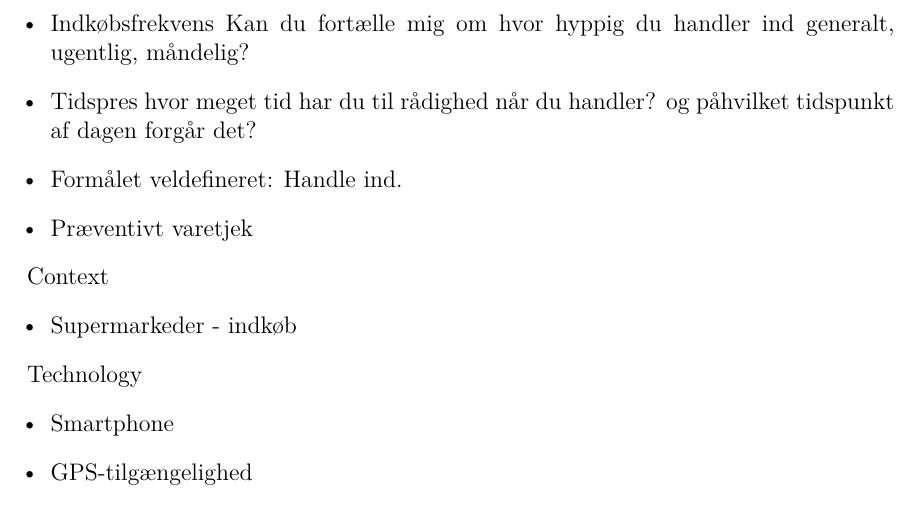
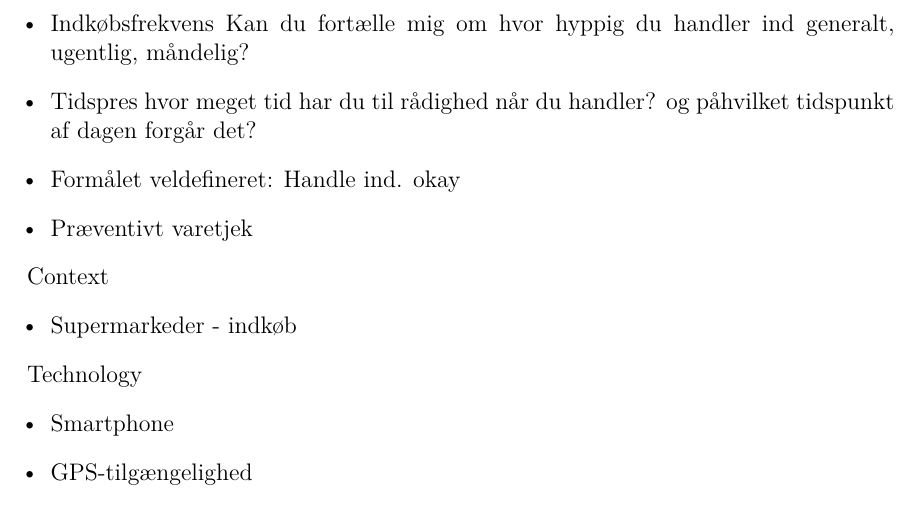
Before and after one commit to KristianMH/Inter, a LaTeX document (opg4/opg4_3D.tex): part of page 3 of 3, cut so that both start at the same text. Compiled offline with pdfLaTeX.

Commit message:
spoersmaal

```diff
--- a/opg4/opg4_3D.tex
+++ b/opg4/opg4_3D.tex
@@ -114,7 +114,7 @@ Activity
 \begin{itemize}
 \item Indkøbsfrekvens Kan du fort\ae lle mig om hvor hyppig du handler ind generalt, ugentlig, m\aa ndelig?
 \item Tidspres hvor meget tid har du til r\aa dighed n\aa r du handler? og p\aa hvilket tidspunkt af dagen forg\aa r det?
-\item Formålet veldefineret: Handle ind.
+\item Formålet veldefineret: Handle ind. okay
 \item Præventivt varetjek
 \end{itemize}
 
```
